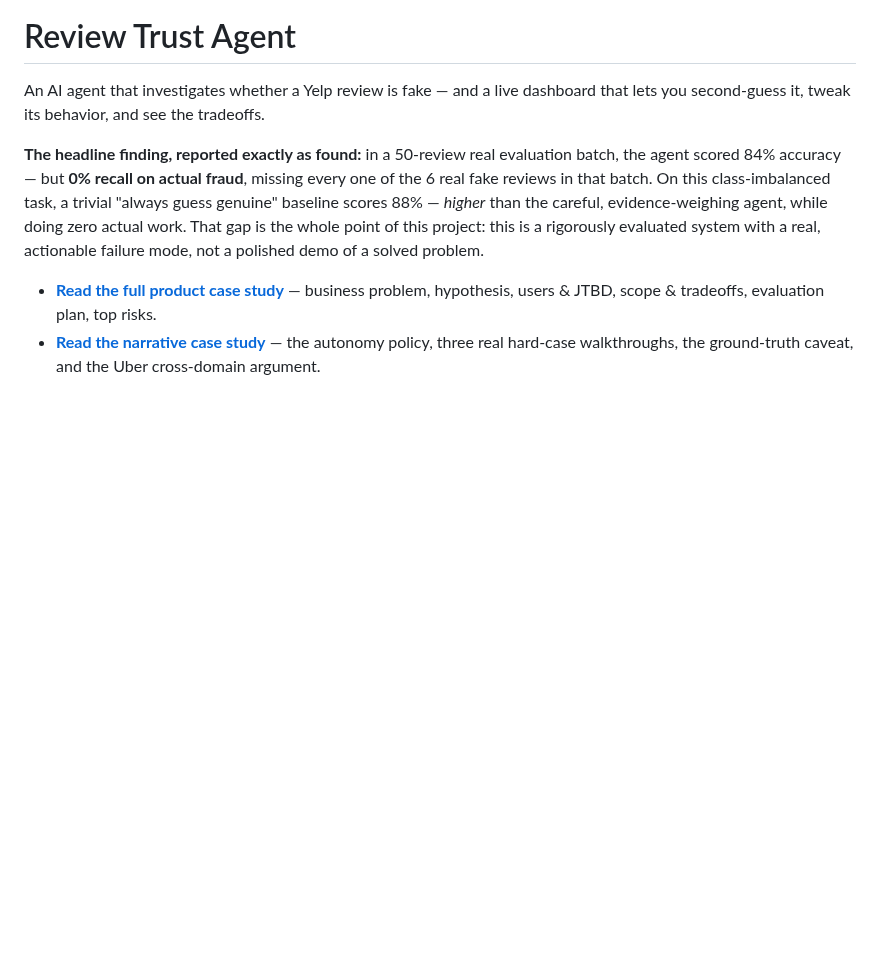
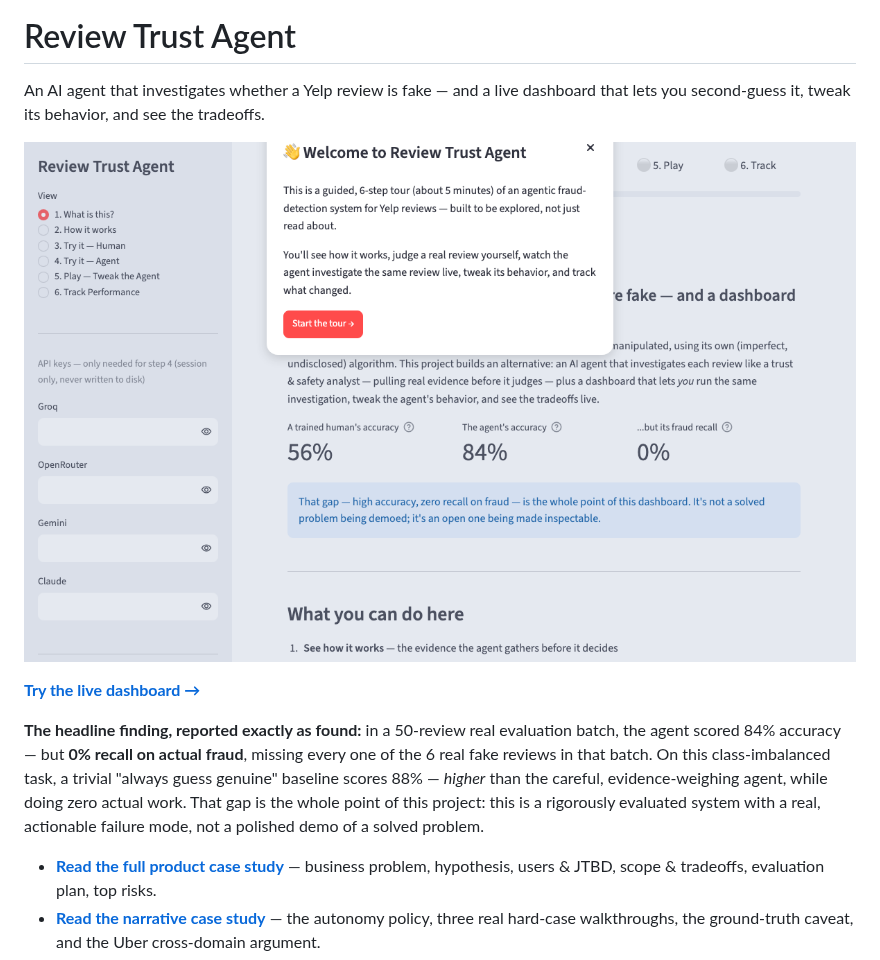
Before and after one commit to PrathamNawal/review-trust-agent, a Markdown page: README.md, the part around the change. Drawn GitHub-style; pictures changed too: assets/dashboard-hero.png (added); blank space fills up the shorter version.

```diff
--- a/README.md
+++ b/README.md
@@ -2,6 +2,10 @@
 
 An AI agent that investigates whether a Yelp review is fake — and a live dashboard
 that lets you second-guess it, tweak its behavior, and see the tradeoffs.
+
+![The dashboard's hero page: real 56%/84%/0% headline stats and a 6-step guided tour](assets/dashboard-hero.png)
+
+**[Try the live dashboard →](https://review-trust-agent.streamlit.app/)**
 
 **The headline finding, reported exactly as found:** in a 50-review real evaluation
 batch, the agent scored 84% accuracy — but **0% recall on actual fraud**, missing every
```
Also changed, not shown: PRODUCT_CASE_STUDY.md (+3 -3 lines), 1 other file.
